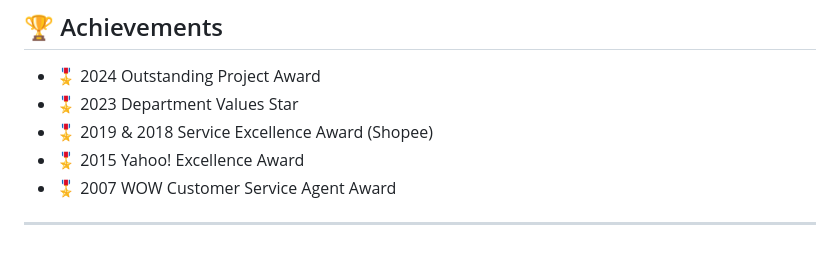
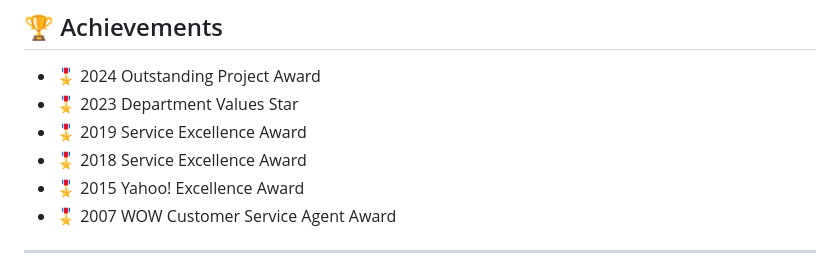
Before and after one commit to pezlee/bio, a Markdown page: README.md, the part around the change. Rendered like a GitHub page.

```diff
--- a/README.md
+++ b/README.md
@@ -113,7 +113,8 @@ In recent years, I transitioned into a project-focused role akin to Delivery Man
 
 - 🎖 2024 Outstanding Project Award
 - 🎖 2023 Department Values Star
-- 🎖 2019 & 2018 Service Excellence Award (Shopee)
+- 🎖 2019 Service Excellence Award
+- 🎖 2018 Service Excellence Award
 - 🎖 2015 Yahoo! Excellence Award
 - 🎖 2007 WOW Customer Service Agent Award
 
```
